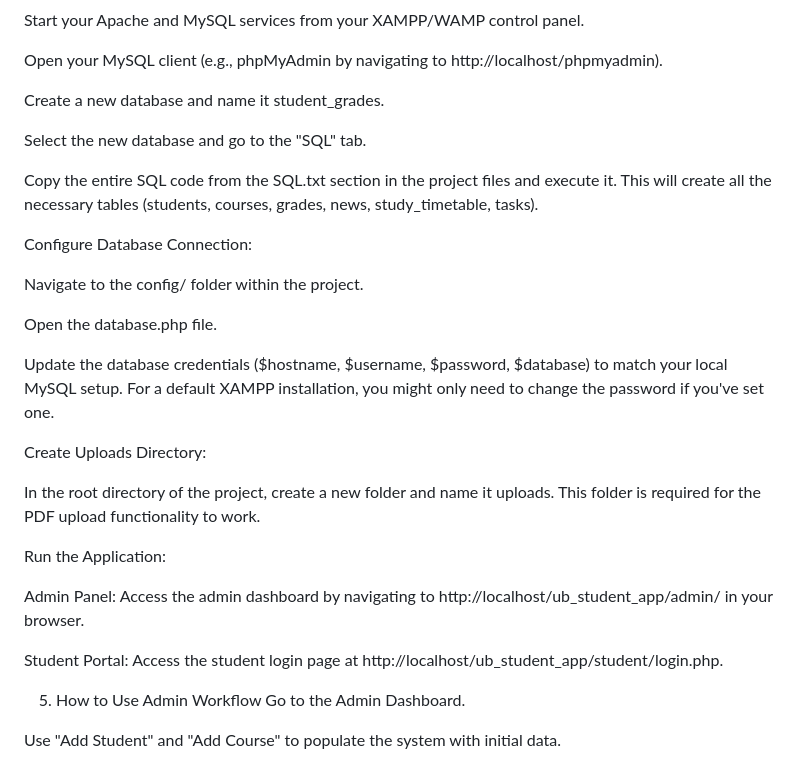
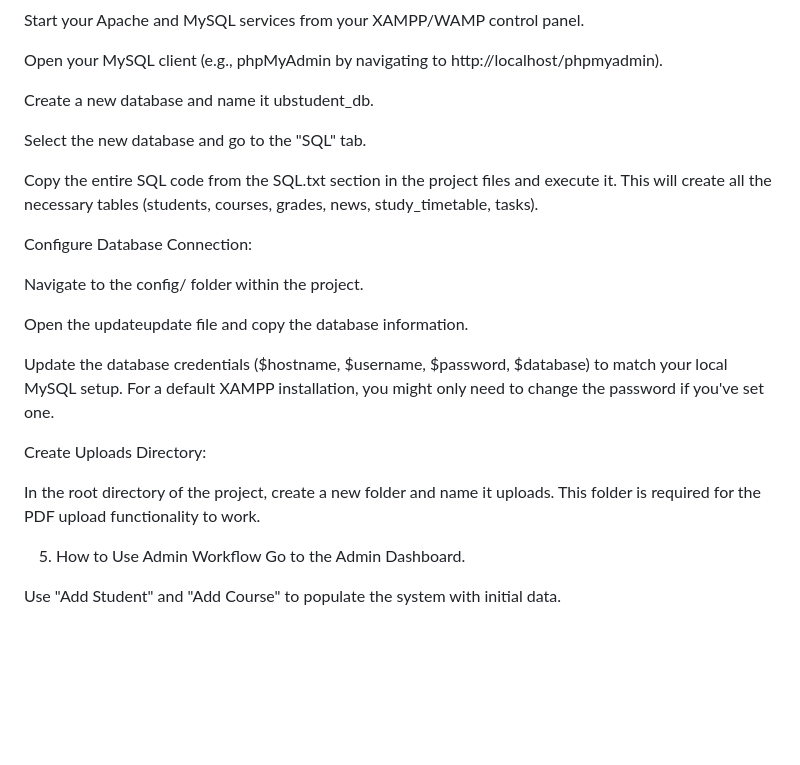
Before and after one commit to Coding-Wave-Academy/ub-student, a Markdown page: README.md, the part around the change. GitHub-like rendering; blank space fills up the shorter version.

```diff
--- a/README.md
+++ b/README.md
@@ -79,7 +79,7 @@ Start your Apache and MySQL services from your XAMPP/WAMP control panel.
 
 Open your MySQL client (e.g., phpMyAdmin by navigating to http://localhost/phpmyadmin).
 
-Create a new database and name it student_grades.
+Create a new database and name it ubstudent_db.
 
 Select the new database and go to the "SQL" tab.
 
@@ -89,7 +89,7 @@ Configure Database Connection:
 
 Navigate to the config/ folder within the project.
 
-Open the database.php file.
+Open the updateupdate file and copy the database information.
 
 Update the database credentials ($hostname, $username, $password, $database) to match your local MySQL setup. For a default XAMPP installation, you might only need to change the password if you've set one.
 
@@ -97,11 +97,7 @@ Create Uploads Directory:
 
 In the root directory of the project, create a new folder and name it uploads. This folder is required for the PDF upload functionality to work.
 
-Run the Application:
 
-Admin Panel: Access the admin dashboard by navigating to http://localhost/ub_student_app/admin/ in your browser.
-
-Student Portal: Access the student login page at http://localhost/ub_student_app/student/login.php.
 
 5. How to Use
 Admin Workflow
```
